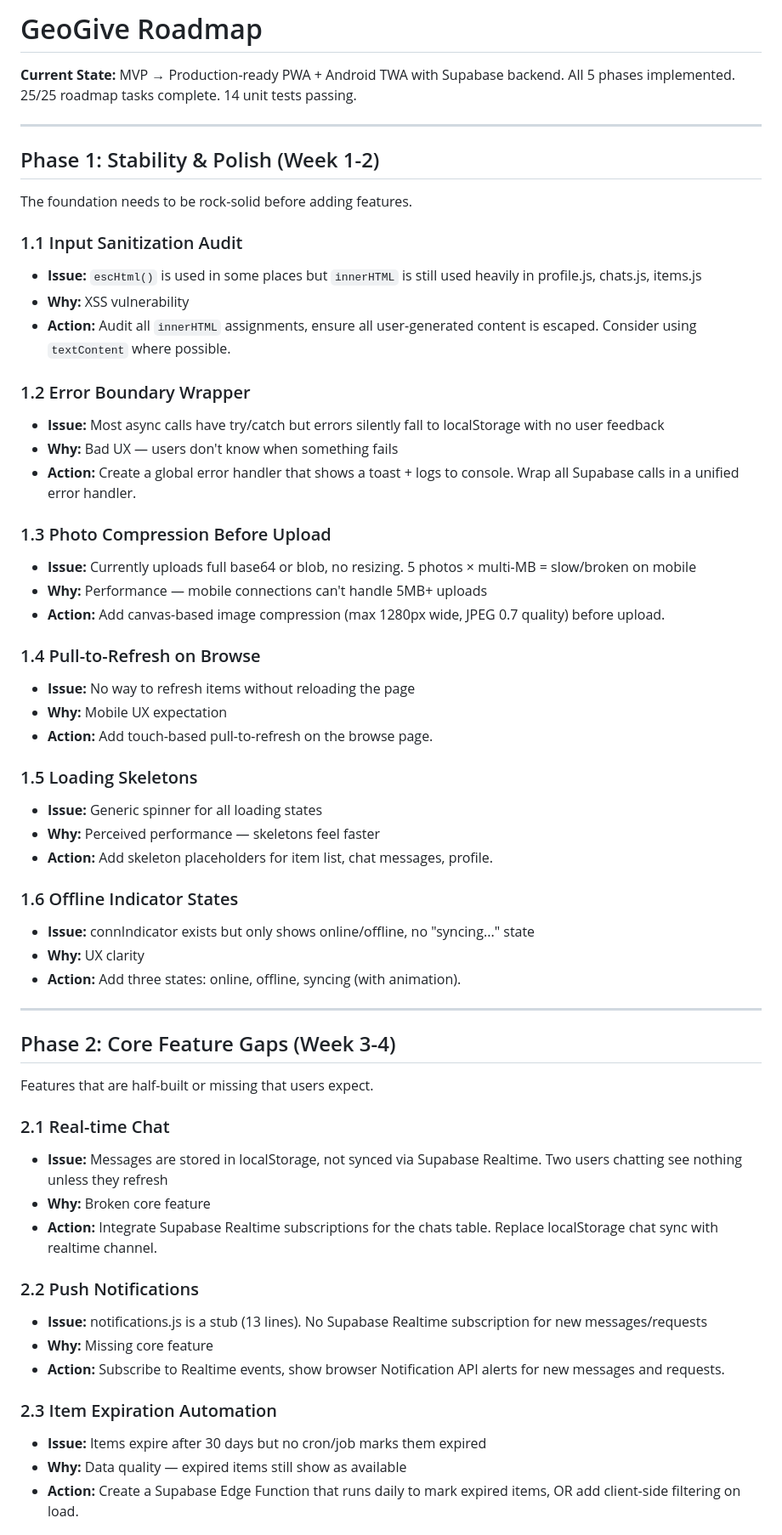
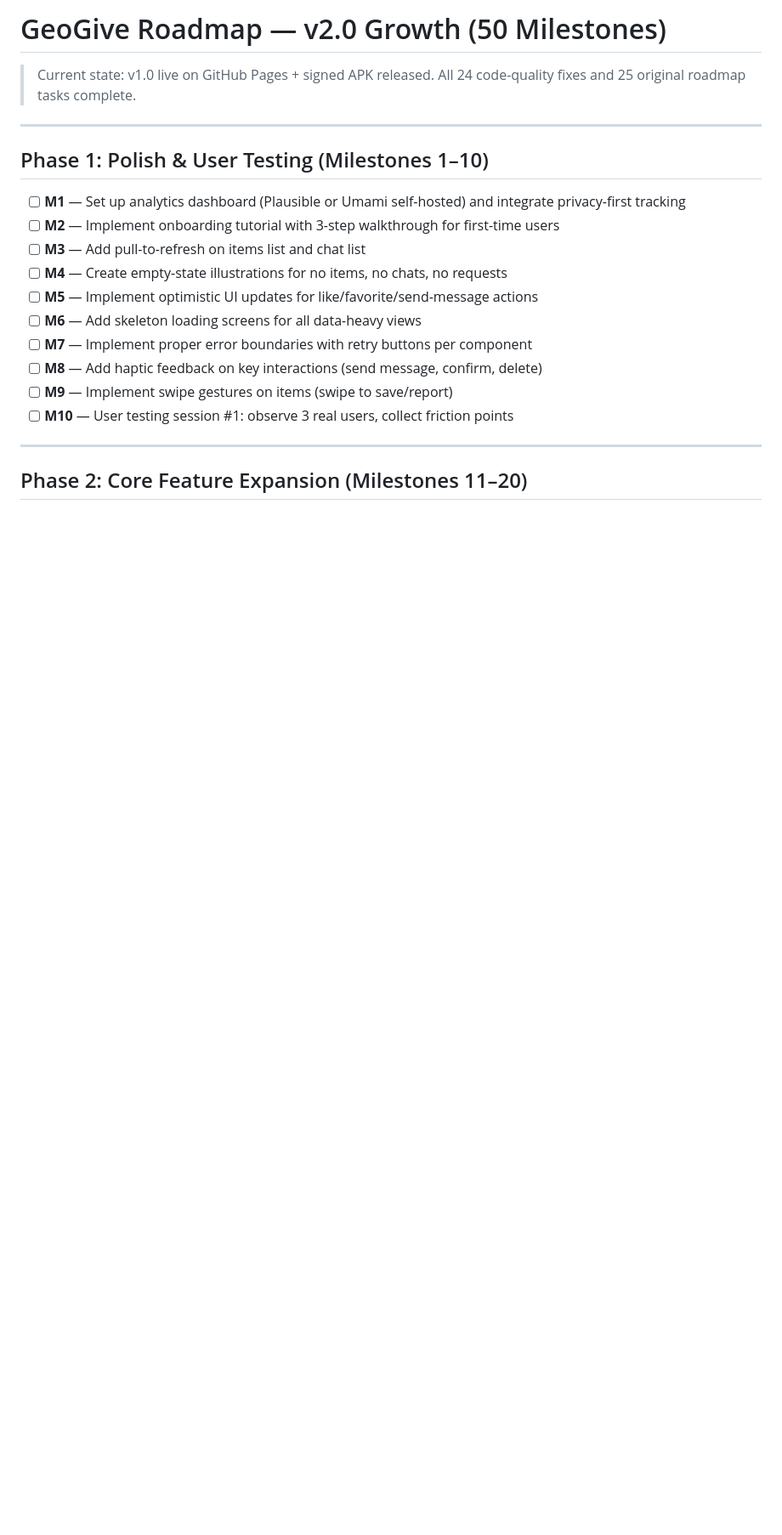
Before and after one commit to gandzekas/geogive, a Markdown page: ROADMAP.md, the part around one of its changes. Shown at 85% size. Drawn GitHub-style; blank space fills up the shorter version.

```diff
--- a/ROADMAP.md
+++ b/ROADMAP.md
@@ -1,61 +1,23 @@
-# GeoGive Roadmap
+# GeoGive Roadmap — v2.0 Growth (50 Milestones)
 
-**Current State:** MVP → Production-ready PWA + Android TWA with Supabase backend. All 5 phases implemented. 25/25 roadmap tasks complete. 14 unit tests passing.
+> Current state: v1.0 live on GitHub Pages + signed APK released. All 24 code-quality fixes and 25 original roadmap tasks complete.
 
 ---
 
-## Phase 1: Stability & Polish (Week 1-2)
+## Phase 1: Polish & User Testing (Milestones 1–10)
 
-The foundation needs to be rock-solid before adding features.
-
-### 1.1 Input Sanitization Audit
-- **Issue:** `escHtml()` is used in some places but `innerHTML` is still used heavily in profile.js, chats.js, items.js
-- **Why:** XSS vulnerability
-- **Action:** Audit all `innerHTML` assignments, ensure all user-generated content is escaped. Consider using `textContent` where possible.
-
-### 1.2 Error Boundary Wrapper
-- **Issue:** Most async calls have try/catch but errors silently fall to localStorage with no user feedback
-- **Why:** Bad UX — users don't know when something fails
-- **Action:** Create a global error handler that shows a toast + logs to console. Wrap all Supabase calls in a unified error handler.
-
-### 1.3 Photo Compression Before Upload
-- **Issue:** Currently uploads full base64 or blob, no resizing. 5 photos × multi-MB = slow/broken on mobile
-- **Why:** Performance — mobile connections can't handle 5MB+ uploads
-- **Action:** Add canvas-based image compression (max 1280px wide, JPEG 0.7 quality) before upload.
-
-### 1.4 Pull-to-Refresh on Browse
-- **Issue:** No way to refresh items without reloading the page
-- **Why:** Mobile UX expectation
-- **Action:** Add touch-based pull-to-refresh on the browse page.
-
-### 1.5 Loading Skeletons
-- **Issue:** Generic spinner for all loading states
-- **Why:** Perceived performance — skeletons feel faster
-- **Action:** Add skeleton placeholders for item list, chat messages, profile.
-
-### 1.6 Offline Indicator States
-- **Issue:** connIndicator exists but only shows online/offline, no "syncing..." state
-- **Why:** UX clarity
-- **Action:** Add three states: online, offline, syncing (with animation).
+- [ ] **M1** — Set up analytics dashboard (Plausible or Umami self-hosted) and integrate privacy-first tracking
+- [ ] **M2** — Implement onboarding tutorial with 3-step walkthrough for first-time users
+- [ ] **M3** — Add pull-to-refresh on items list and chat list
+- [ ] **M4** — Create empty-state illustrations for no items, no chats, no requests
+- [ ] **M5** — Implement optimistic UI updates for like/favorite/send-message actions
+- [ ] **M6** — Add skeleton loading screens for all data-heavy views
+- [ ] **M7** — Implement proper error boundaries with retry buttons per component
+- [ ] **M8** — Add haptic feedback on key interactions (send message, confirm, delete)
+- [ ] **M9** — Implement swipe gestures on items (swipe to save/report)
+- [ ] **M10** — User testing session #1: observe 3 real users, collect friction points
 
 ---
 
-## Phase 2: Core Feature Gaps (Week 3-4)
+## Phase 2: Core Feature Expansion (Milestones 11–20)
 
-Features that are half-built or missing that users expect.
-
-### 2.1 Real-time Chat
-- **Issue:** Messages are stored in localStorage, not synced via Supabase Realtime. Two users chatting see nothing unless they refresh
-- **Why:** Broken core feature
-- **Action:** Integrate Supabase Realtime subscriptions for the chats table. Replace localStorage chat sync with realtime channel.
-
-### 2.2 Push Notifications
-- **Issue:** notifications.js is a stub (13 lines). No Supabase Realtime subscription for new messages/requests
-- **Why:** Missing core feature
-- **Action:** Subscribe to Realtime events, show browser Notification API alerts for new messages and requests.
-
-### 2.3 Item Expiration Automation
-- **Issue:** Items expire after 30 days but no cron/job marks them expired
-- **Why:** Data quality — expired items still show as available
-- **Action:** Create a Supabase Edge Function that runs daily to mark expired items, OR add client-side filtering on load.
-
```
Also changed, not shown: other parts of ROADMAP.md (+54 -105 lines).
